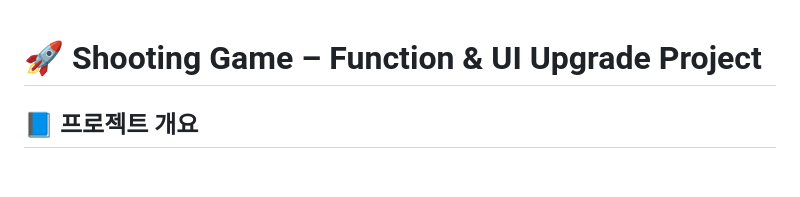
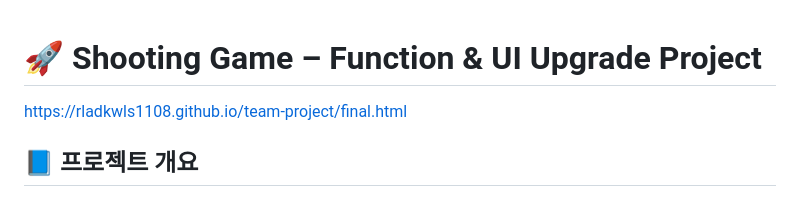
Before and after one commit to rladkwls1108/team-project, a Markdown page: README.md, the part around the change. GitHub-like rendering; blank space fills up the shorter version.

```diff
--- a/README.md
+++ b/README.md
@@ -1,5 +1,5 @@
 # 🚀 Shooting Game – Function & UI Upgrade Project
-
+https://rladkwls1108.github.io/team-project/final.html
 ## 📘 프로젝트 개요
 본 프로젝트는 기존 HTML5 캔버스 기반 슈팅 게임을 고도화하는 팀 프로젝트입니다.
 **주요 목표:**
```
